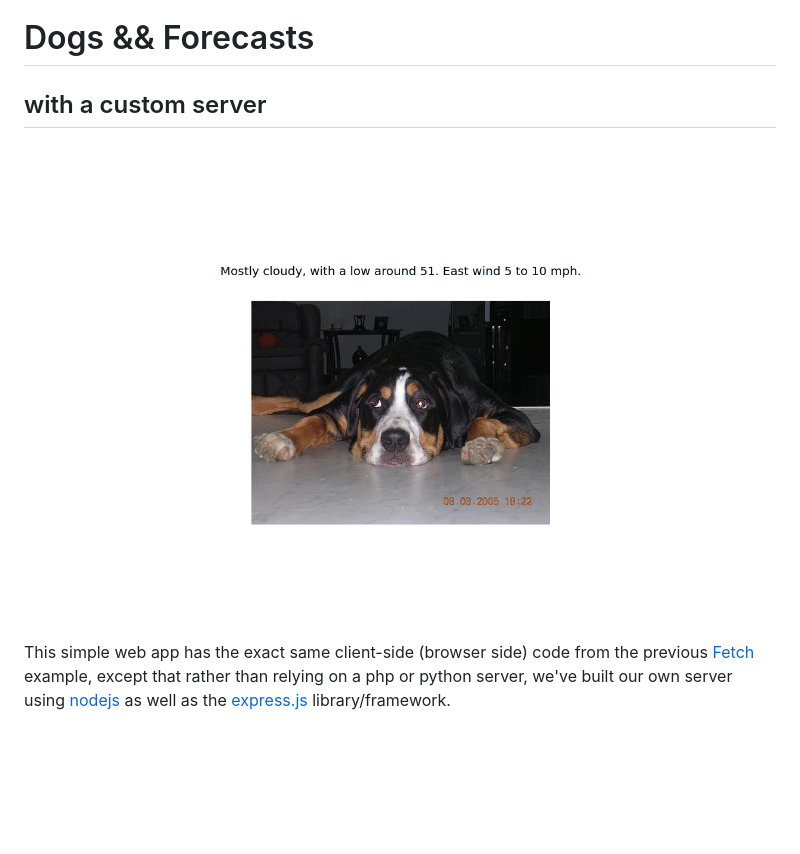
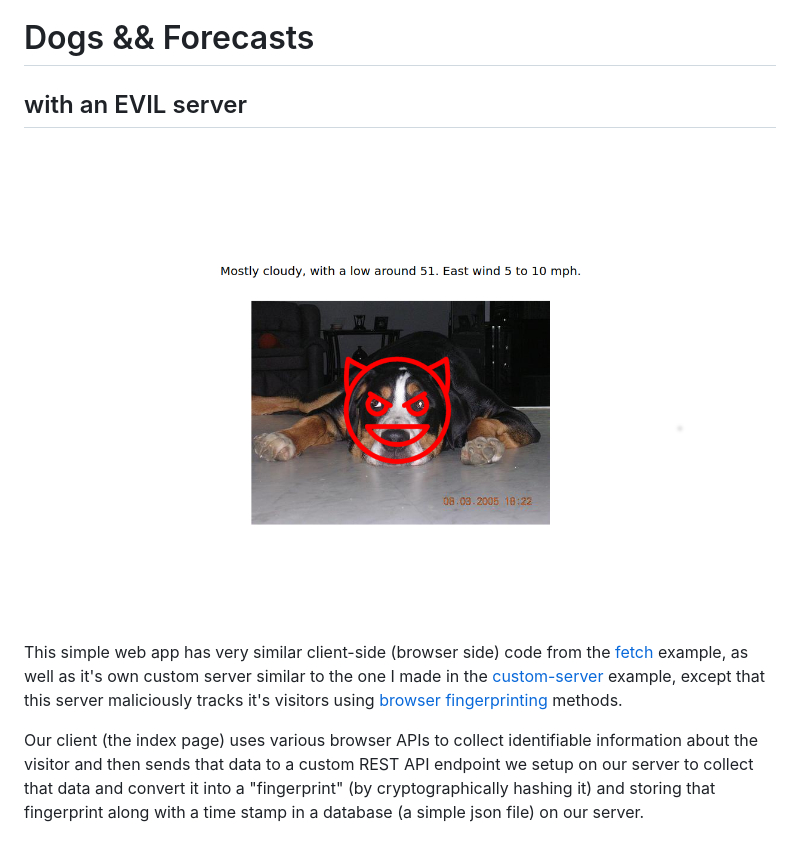
Before and after one commit to net-art-uchicago/web-app-demos, a Markdown page: README.md, the part around the change. GitHub-like rendering; pictures changed too: screenshot.png; blank space fills up the shorter version.

Commit message:
fingerprinting visitors

```diff
--- a/README.md
+++ b/README.md
@@ -1,6 +1,8 @@
 # Dogs && Forecasts
-## with a custom server
+## with an EVIL server
 
 ![screenshot](screenshot.png)
 
-This simple web app has the exact same client-side (browser side) code from the previous [Fetch](https://github.com/net-art-uchicago/web-app-demos/tree/fetch) example, except that rather than relying on a php or python server, we've built our own server using [nodejs](https://nodejs.org/) as well as the [express.js](https://expressjs.com/) library/framework.
+This simple web app has very similar client-side (browser side) code from the [fetch](https://github.com/net-art-uchicago/web-app-demos/tree/fetch) example, as well as it's own custom server similar to the one I made in the [custom-server](https://github.com/net-art-uchicago/web-app-demos/tree/custom-server) example, except that this server maliciously tracks it's visitors using [browser fingerprinting](https://blog.mozilla.org/firefox/how-to-block-fingerprinting-with-firefox/) methods.
+
+Our client (the index page) uses various browser APIs to collect identifiable information about the visitor and then sends that data to a custom REST API endpoint we setup on our server to collect that data and convert it into a "fingerprint" (by cryptographically hashing it) and storing that fingerprint along with a time stamp in a database (a simple json file) on our server.
```
Also changed, not shown: 4 other files.
